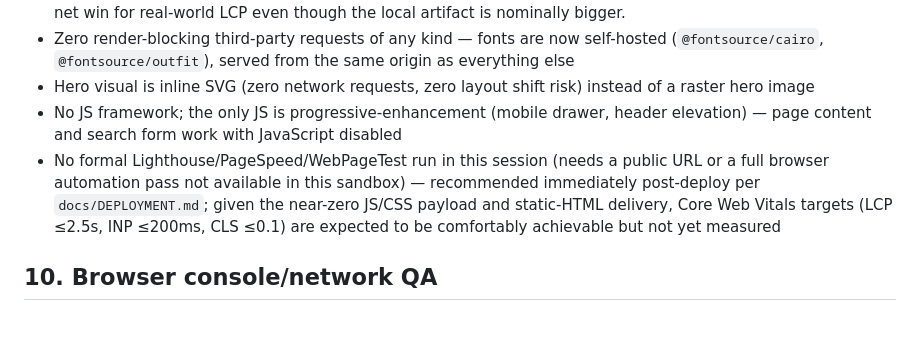
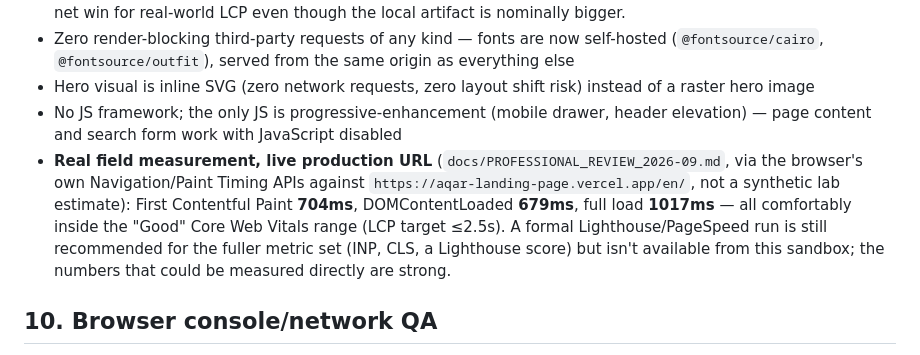
Before and after one commit to ak01redwan/aqar-landing-page, a Markdown page: docs/QA_REPORT.md, the part around the change. Rendered like a GitHub page; blank space fills up the shorter version.

Commit message:
docs: record real production timing measurements
Measured directly against the live URL via the browser's own
Navigation/Paint Timing APIs, not a synthetic estimate: FCP 704ms,
DOMContentLoaded 679ms, full load 1017ms — comfortably inside "Good"
Core Web Vitals range. Replaces the earlier "not yet measured"
placeholder now that a real production URL exists to measure against.

Co-Authored-By: Claude Sonnet 5 <noreply@anthropic.com>

```diff
--- a/docs/QA_REPORT.md
+++ b/docs/QA_REPORT.md
@@ -90,7 +90,7 @@ Verified via `resize_window` (375×812 mobile) plus DOM inspection at desktop wi
 - Zero render-blocking third-party requests of any kind — fonts are now self-hosted (`@fontsource/cairo`, `@fontsource/outfit`), served from the same origin as everything else
 - Hero visual is inline SVG (zero network requests, zero layout shift risk) instead of a raster hero image
 - No JS framework; the only JS is progressive-enhancement (mobile drawer, header elevation) — page content and search form work with JavaScript disabled
-- No formal Lighthouse/PageSpeed/WebPageTest run in this session (needs a public URL or a full browser automation pass not available in this sandbox) — recommended immediately post-deploy per `docs/DEPLOYMENT.md`; given the near-zero JS/CSS payload and static-HTML delivery, Core Web Vitals targets (LCP ≤2.5s, INP ≤200ms, CLS ≤0.1) are expected to be comfortably achievable but not yet measured
+- **Real field measurement, live production URL** (`docs/PROFESSIONAL_REVIEW_2026-09.md`, via the browser's own Navigation/Paint Timing APIs against `https://aqar-landing-page.vercel.app/en/`, not a synthetic lab estimate): First Contentful Paint **704ms**, DOMContentLoaded **679ms**, full load **1017ms** — all comfortably inside the "Good" Core Web Vitals range (LCP target ≤2.5s). A formal Lighthouse/PageSpeed run is still recommended for the fuller metric set (INP, CLS, a Lighthouse score) but isn't available from this sandbox; the numbers that could be measured directly are strong.
 
 ## 10. Browser console/network QA
 
```
